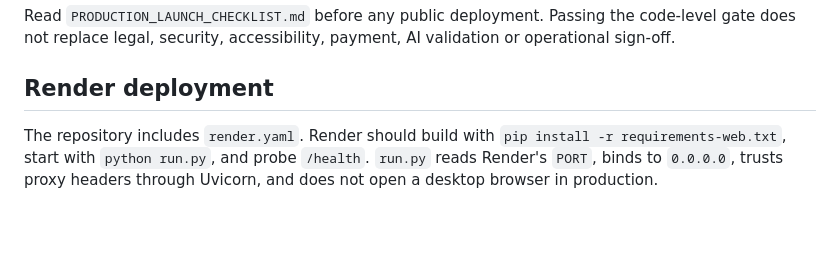
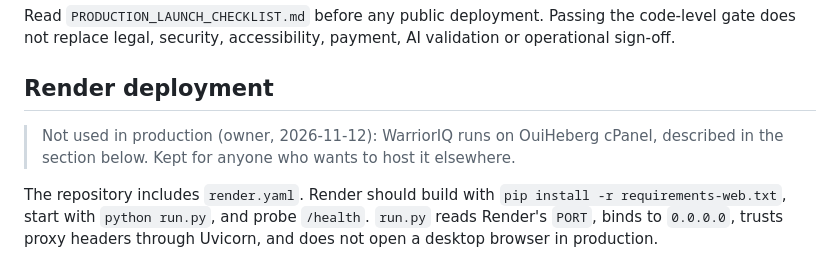
Before and after one commit to stavroutheo50/WarriorIQ, a Markdown page: README.md, the part around the change. Drawn GitHub-style; blank space fills up the shorter version.

```diff
--- a/README.md
+++ b/README.md
@@ -170,6 +170,8 @@ Read `PRODUCTION_LAUNCH_CHECKLIST.md` before any public deployment. Passing the
 
 ## Render deployment
 
+> Not used in production (owner, 2026-11-12): WarriorIQ runs on OuiHeberg cPanel, described in the section below. Kept for anyone who wants to host it elsewhere.
+
 The repository includes `render.yaml`. Render should build with `pip install -r requirements-web.txt`, start with `python run.py`, and probe `/health`. `run.py` reads Render's `PORT`, binds to `0.0.0.0`, trusts proxy headers through Uvicorn, and does not open a desktop browser in production.
 
 Set `WARRIORIQ_PUBLIC_BASE_URL` to the final public HTTPS origin, for example `https://warrioriq.onrender.com`. Add the verified operator and legal-contact values listed in `.env.example` before paid public launch. Render supplies `RENDER` and `PORT`; do not create replacements for them. The web interface now starts without importing Torch, Ultralytics, or SAM2. Fighter selection remains available through manual box drawing when optional candidate detection is disabled or unavailable.
```
Also changed, not shown: AGENTS.md (+1 -0 lines), OPS_TODO.md (+17 -7 lines).
